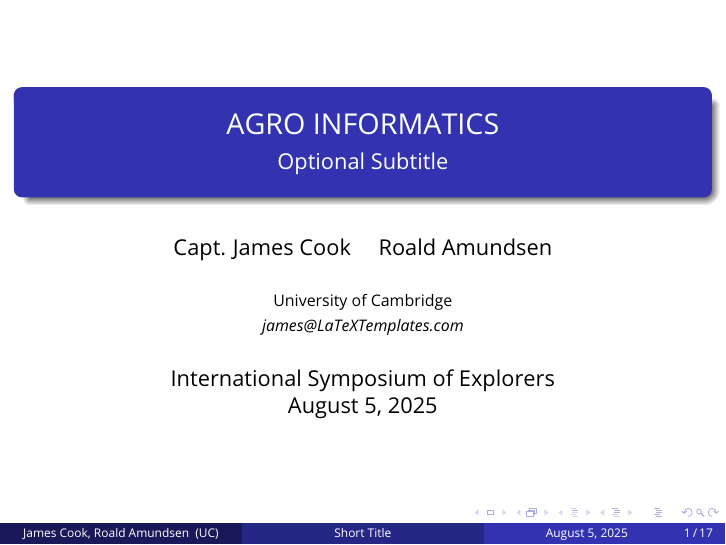
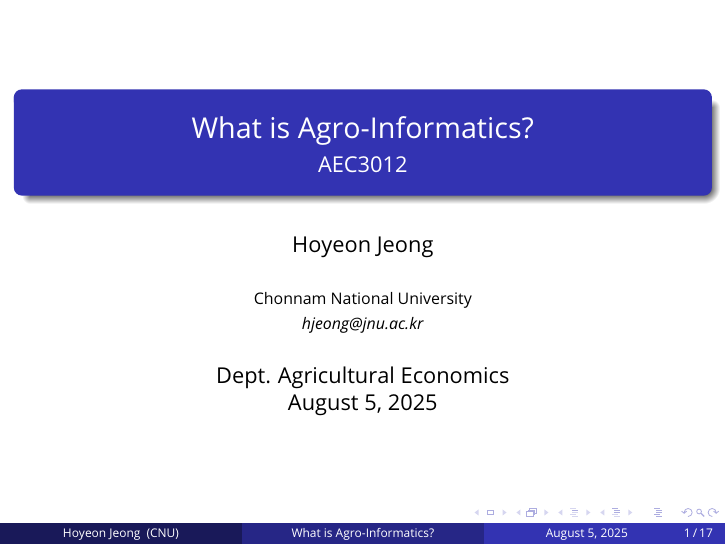
Before and after one commit to HoyeonJeong/FALL2025_AEC3012, LaTeX slides (Lecture_01/lecture_note/note_01.tex): page 1 of 17. Compiled offline with pdfLaTeX.

Commit message:
title page set up

```diff
--- a/Lecture_01/lecture_note/note_01.tex
+++ b/Lecture_01/lecture_note/note_01.tex
@@ -142,15 +142,15 @@
 %	PRESENTATION INFORMATION
 %----------------------------------------------------------------------------------------
 
-\title[Short Title]{AGRO INFORMATICS} % The short title in the optional parameter appears at the bottom of every slide, the full title in the main parameter is only on the title page
+\title[What is Agro-Informatics?]{What is Agro-Informatics?} % The short title in the optional parameter appears at the bottom of every slide, the full title in the main parameter is only on the title page
 
-\subtitle{Optional Subtitle} % Presentation subtitle, remove this command if a subtitle isn't required
+\subtitle{AEC3012} % Presentation subtitle, remove this command if a subtitle isn't required
 
-\author[James Cook \and Roald Amundsen]{Capt. James Cook \and Roald Amundsen} % Presenter name(s), the optional parameter can contain a shortened version to appear on the bottom of every slide, while the main parameter will appear on the title slide
+\author[Hoyeon Jeong]{Hoyeon Jeong} % Presenter name(s), the optional parameter can contain a shortened version to appear on the bottom of every slide, while the main parameter will appear on the title slide
 
-\institute[UC]{University of Cambridge \\ \smallskip \textit{james@LaTeXTemplates.com}} % Your institution, the optional parameter can be used for the institution shorthand and will appear on the bottom of every slide after author names, while the required parameter is used on the title slide and can include your email address or additional information on separate lines
+\institute[CNU]{Chonnam National University \\ \smallskip \textit{hjeong@jnu.ac.kr}} % Your institution, the optional parameter can be used for the institution shorthand and will appear on the bottom of every slide after author names, while the required parameter is used on the title slide and can include your email address or additional information on separate lines
 
-\date[\today]{International Symposium of Explorers \\ \today} % Presentation date or conference/meeting name, the optional parameter can contain a shortened version to appear on the bottom of every slide, while the required parameter value is output to the title slide
+\date[\today]{Dept. Agricultural Economics \\ \today} % Presentation date or conference/meeting name, the optional parameter can contain a shortened version to appear on the bottom of every slide, while the required parameter value is output to the title slide
 
 %----------------------------------------------------------------------------------------
 
```
Also changed, not shown: Lecture_01/lecture_note/note_01.pdf (added), 10 other files.
